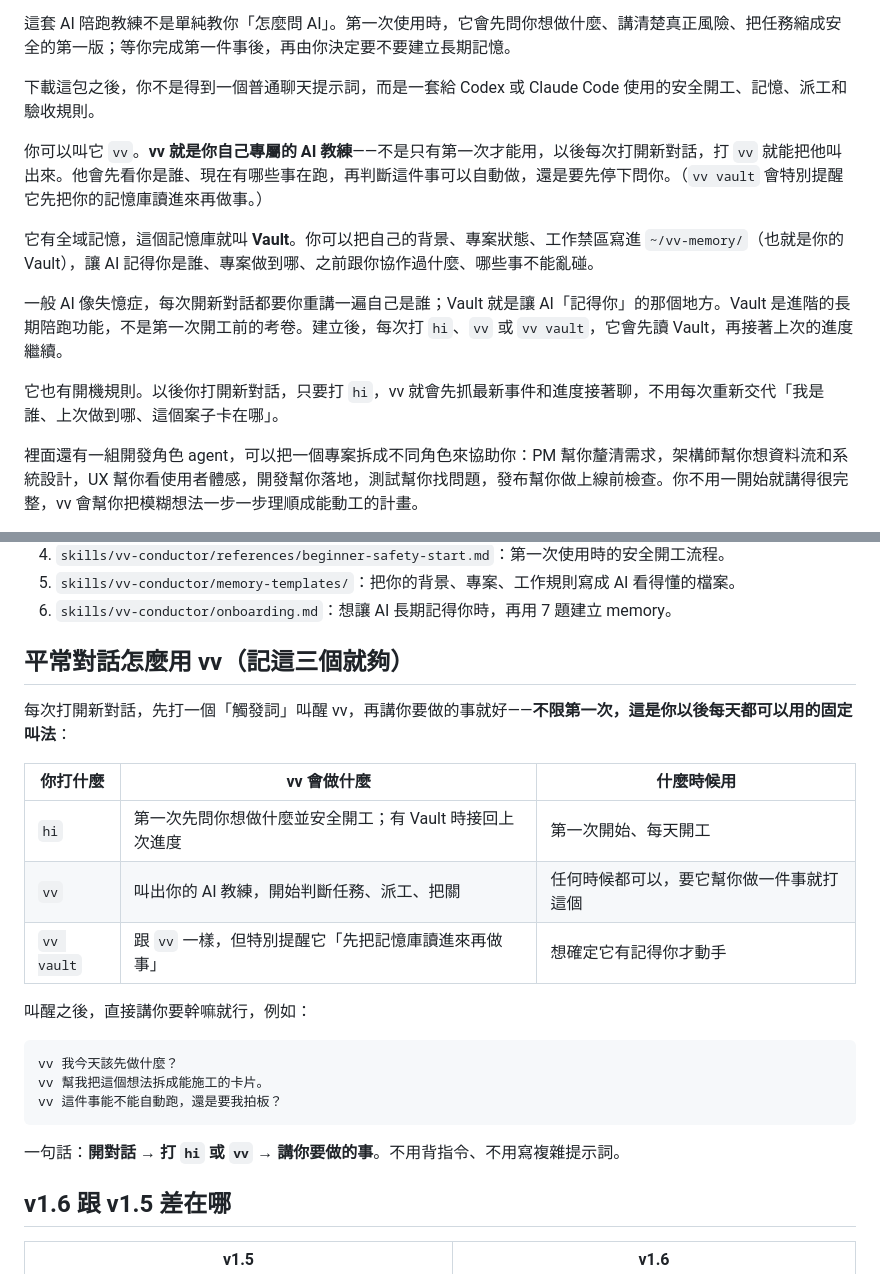
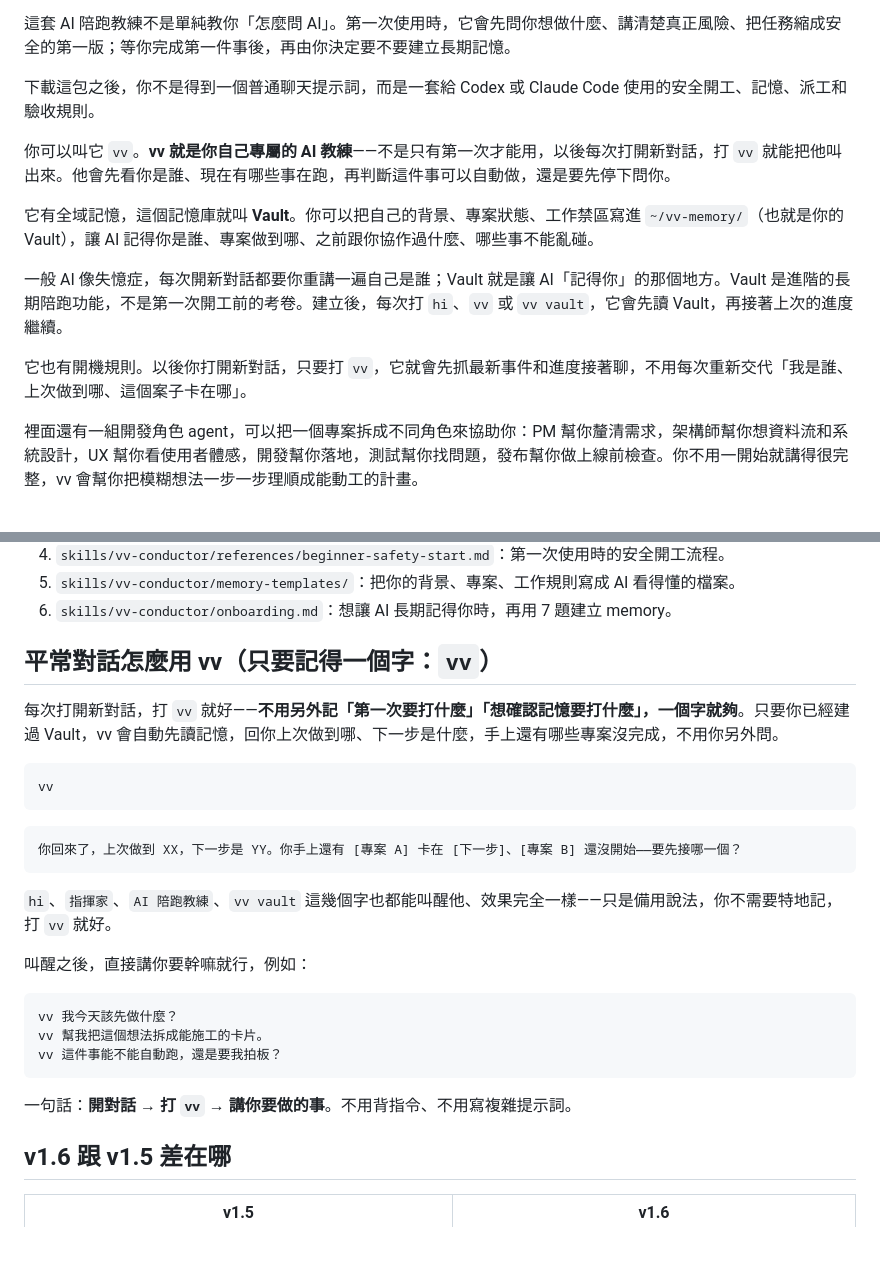
Before and after one commit to vivi911/vv-conductor-public, a Markdown page: README.md, 2 parts joined by grey strips. Rendered like a GitHub page; blank space fills up the shorter version.

````diff
--- a/README.md
+++ b/README.md
@@ -36,13 +36,13 @@ https://lin.ee/ZgPigfa
 
 下載這包之後，你不是得到一個普通聊天提示詞，而是一套給 Codex 或 Claude Code 使用的安全開工、記憶、派工和驗收規則。
 
-你可以叫它 `vv`。**vv 就是你自己專屬的 AI 教練**——不是只有第一次才能用，以後每次打開新對話，打 `vv` 就能把他叫出來。他會先看你是誰、現在有哪些事在跑，再判斷這件事可以自動做，還是要先停下問你。（`vv vault` 會特別提醒它先把你的記憶庫讀進來再做事。）
+你可以叫它 `vv`。**vv 就是你自己專屬的 AI 教練**——不是只有第一次才能用，以後每次打開新對話，打 `vv` 就能把他叫出來。他會先看你是誰、現在有哪些事在跑，再判斷這件事可以自動做，還是要先停下問你。
 
 它有全域記憶，這個記憶庫就叫 **Vault**。你可以把自己的背景、專案狀態、工作禁區寫進 `~/vv-memory/`（也就是你的 Vault），讓 AI 記得你是誰、專案做到哪、之前跟你協作過什麼、哪些事不能亂碰。
 
 一般 AI 像失憶症，每次開新對話都要你重講一遍自己是誰；Vault 就是讓 AI「記得你」的那個地方。Vault 是進階的長期陪跑功能，不是第一次開工前的考卷。建立後，每次打 `hi`、`vv` 或 `vv vault`，它會先讀 Vault，再接著上次的進度繼續。
 
-它也有開機規則。以後你打開新對話，只要打 `hi`，vv 就會先抓最新事件和進度接著聊，不用每次重新交代「我是誰、上次做到哪、這個案子卡在哪」。
+它也有開機規則。以後你打開新對話，只要打 `vv`，它就會先抓最新事件和進度接著聊，不用每次重新交代「我是誰、上次做到哪、這個案子卡在哪」。
 
 裡面還有一組開發角色 agent，可以把一個專案拆成不同角色來協助你：PM 幫你釐清需求，架構師幫你想資料流和系統設計，UX 幫你看使用者體感，開發幫你落地，測試幫你找問題，發布幫你做上線前檢查。你不用一開始就講得很完整，vv 會幫你把模糊想法一步一步理順成能動工的計畫。
 
@@ -61,15 +61,19 @@ https://lin.ee/ZgPigfa
 5. `skills/vv-conductor/memory-templates/`：把你的背景、專案、工作規則寫成 AI 看得懂的檔案。
 6. `skills/vv-conductor/onboarding.md`：想讓 AI 長期記得你時，再用 7 題建立 memory。
 
-## 平常對話怎麼用 vv（記這三個就夠）
+## 平常對話怎麼用 vv（只要記得一個字：`vv`）
 
-每次打開新對話，先打一個「觸發詞」叫醒 vv，再講你要做的事就好——**不限第一次，這是你以後每天都可以用的固定叫法**：
+每次打開新對話，打 `vv` 就好——**不用另外記「第一次要打什麼」「想確認記憶要打什麼」，一個字就夠**。只要你已經建過 Vault，vv 會自動先讀記憶，回你上次做到哪、下一步是什麼，手上還有哪些專案沒完成，不用你另外問。
 
-| 你打什麼 | vv 會做什麼 | 什麼時候用 |
-|---|---|---|
-| `hi` | 第一次先問你想做什麼並安全開工；有 Vault 時接回上次進度 | 第一次開始、每天開工 |
-| `vv` | 叫出你的 AI 教練，開始判斷任務、派工、把關 | 任何時候都可以，要它幫你做一件事就打這個 |
-| `vv vault` | 跟 `vv` 一樣，但特別提醒它「先把記憶庫讀進來再做事」 | 想確定它有記得你才動手 |
+```text
+vv
+```
+
+```text
+你回來了，上次做到 XX，下一步是 YY。你手上還有 [專案 A] 卡在 [下一步]、[專案 B] 還沒開始——要先接哪一個？
+```
+
+`hi`、`指揮家`、`AI 陪跑教練`、`vv vault` 這幾個字也都能叫醒他、效果完全一樣——只是備用說法，你不需要特地記，打 `vv` 就好。
 
 叫醒之後，直接講你要幹嘛就行，例如：
 
@@ -79,7 +83,7 @@ vv 幫我把這個想法拆成能施工的卡片。
 vv 這件事能不能自動跑，還是要我拍板？
 ```
 
-一句話：**開對話 → 打 `hi` 或 `vv` → 講你要做的事**。不用背指令、不用寫複雜提示詞。
+一句話：**開對話 → 打 `vv` → 講你要做的事**。不用背指令、不用寫複雜提示詞。
 
 ## v1.6 跟 v1.5 差在哪
 
````
Also changed, not shown: skills/vv-conductor/SKILL.md (+20 -7 lines), 指揮家.md (+8 -10 lines).
